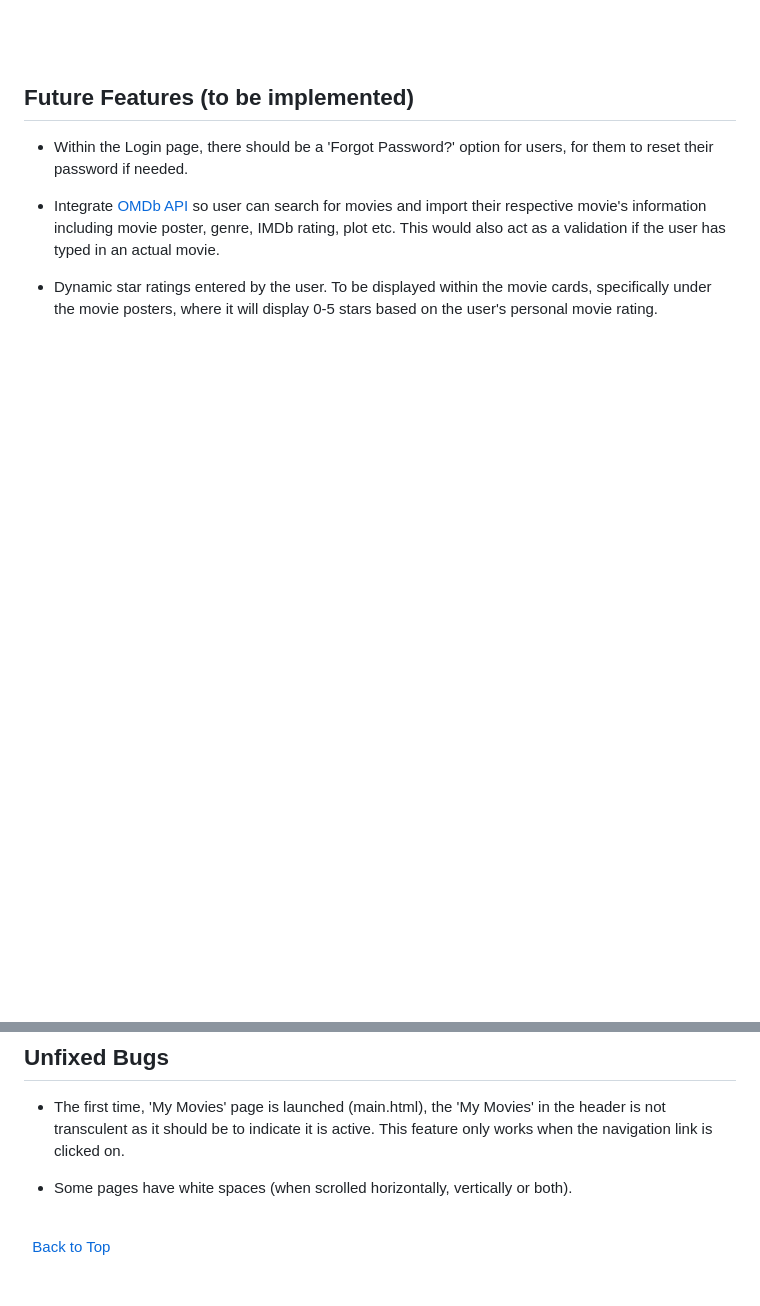
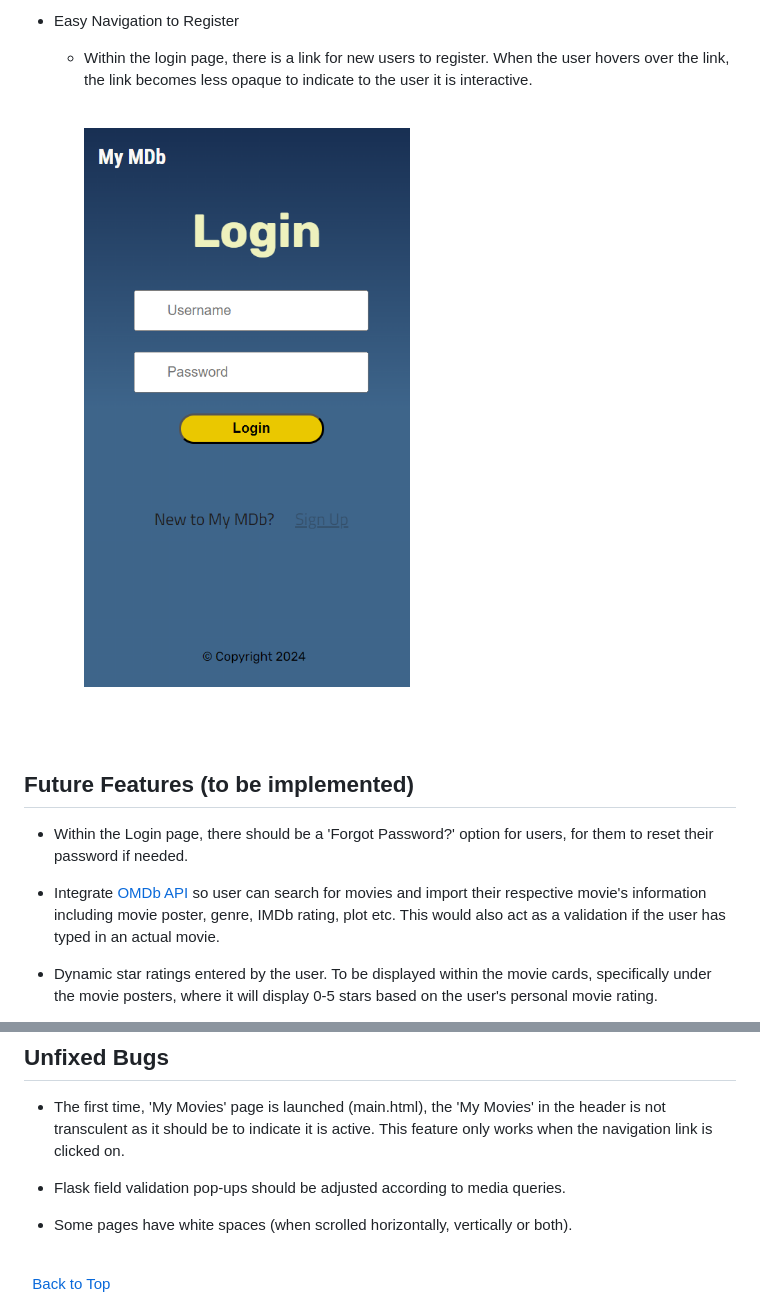
Before and after one commit to rachelcluke/my-MDb, a Markdown page: README.md, 2 parts joined by grey strips. Drawn GitHub-style; pictures changed too: docs/features/login-mobile-signup-hover.png (added); blank space fills up the shorter version.

```diff
--- a/README.md
+++ b/README.md
@@ -193,3 +233,9 @@ Based on the wireframes, I created mockups using [Figma](https://www.figma.com/
+- Easy Navigation to Register
+  - Within the login page, there is a link for new users to register. When the user hovers over the link, the link becomes less opaque to indicate to the user it is interactive.
+  \
+    &nbsp;
+
+    ![Launch - Sign Up Hover](docs/features/login-mobile-signup-hover.png)
 
     \
     &nbsp;
@@ -385,6 +431,8 @@ These are the key issues that emerged throughout the project development, and ho
 
 - The first time, 'My Movies' page is launched (main.html), the 'My Movies' in the header is not transculent as it should be to indicate it is active. This feature only works when the navigation link is clicked on.
 
+- Flask field validation pop-ups should be adjusted according to media queries.
+
 - Some pages have white spaces (when scrolled horizontally, vertically or both).
 
 \
```
Also changed, not shown: other parts of README.md (+42 -2 lines), docs/features/login-laptop-page.png (added), docs/features/login-mobile-flask-validation.png (added), docs/features/login-mobile-python-validation.png (added).
